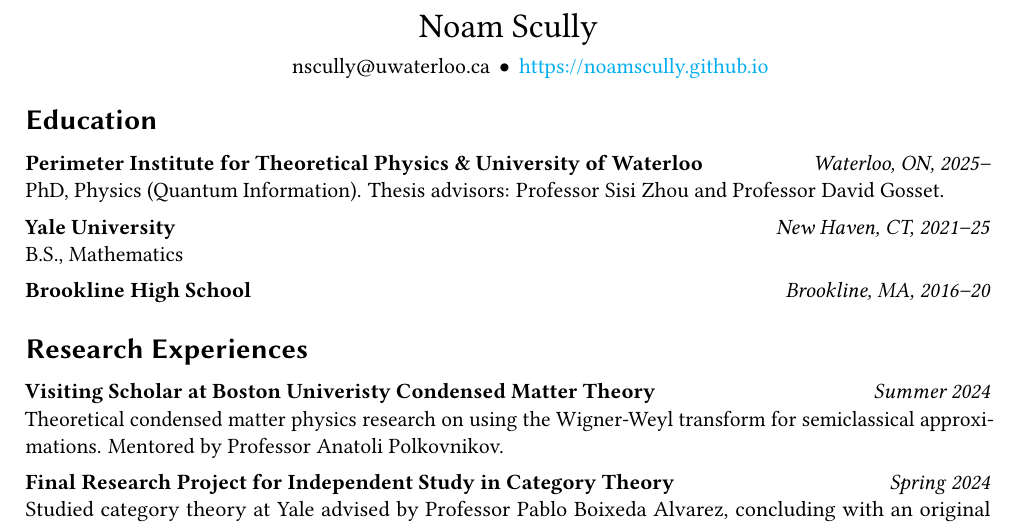
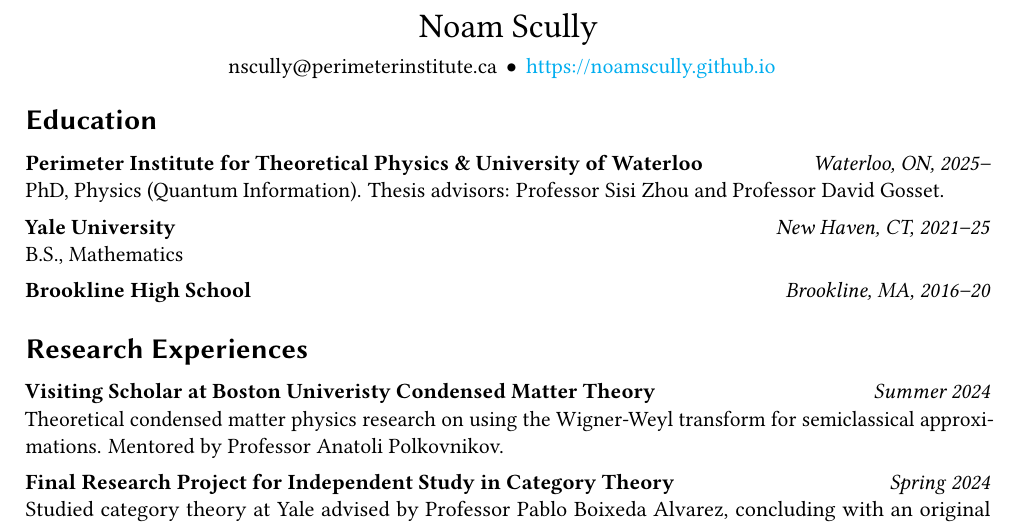
Before and after one commit to noamscully/resume, a LaTeX CV (Noam_Scully_resume.tex): part of the page, cut so that both start at the same text. Compiled offline with pdfLaTeX.

Commit message:
changed email address

```diff
--- a/Noam_Scully_resume.tex
+++ b/Noam_Scully_resume.tex
@@ -51,8 +51,8 @@
   \text{\LARGE Noam Scully}
 
   \vspace{-.1em}
-  \hspace{1.8em}
-  nscully@uwaterloo.ca $\, \bullet \,$ \href{https://noamscully.github.io}{https://noamscully.github.io}
+  \hspace{-.8em}
+  nscully@perimeterinstitute.ca $\, \bullet \,$ \href{https://noamscully.github.io}{https://noamscully.github.io}
 
 \end{center}
 \vspace{-0.3em}
```
Also changed, not shown: Noam_Scully_resume.pdf, 4 other files.
